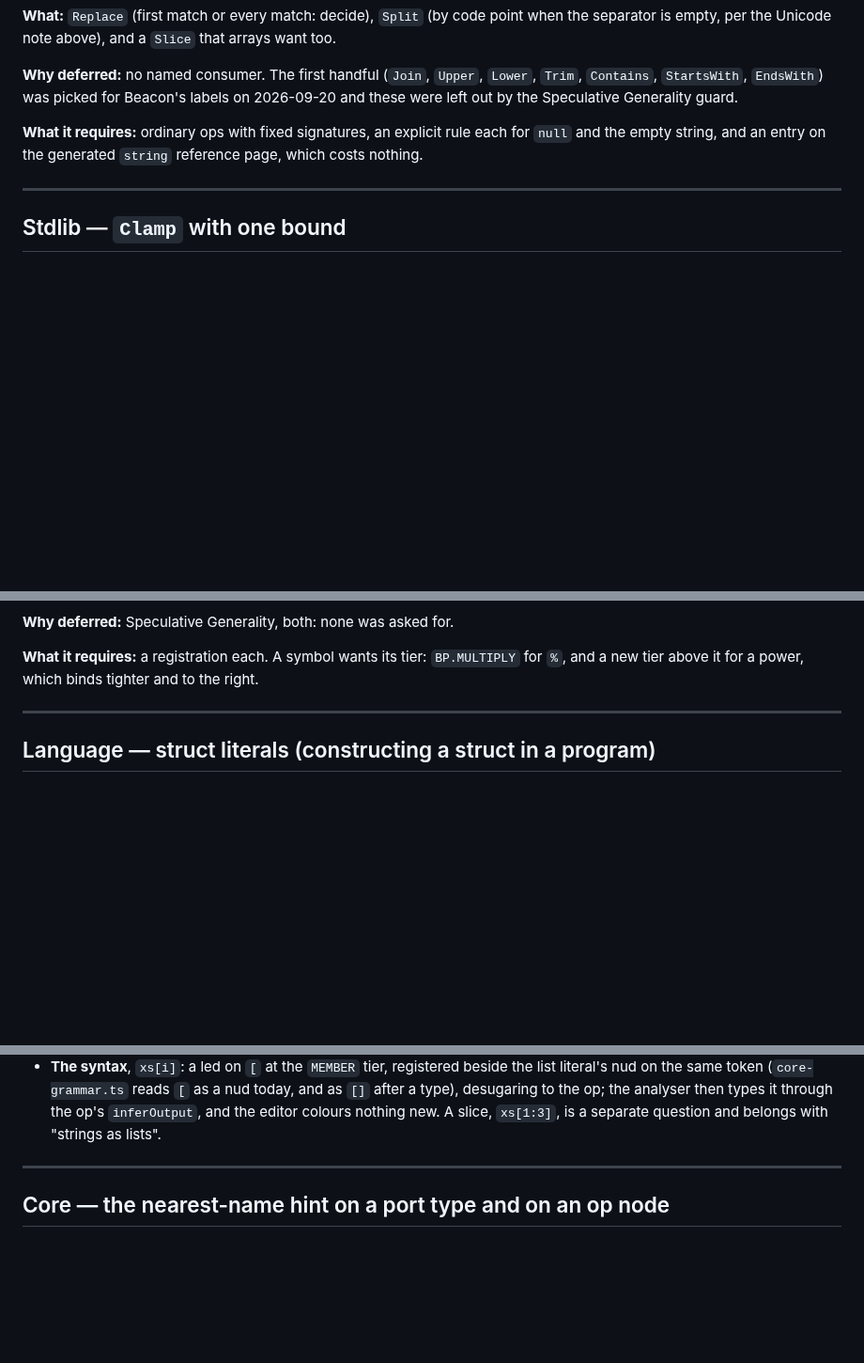
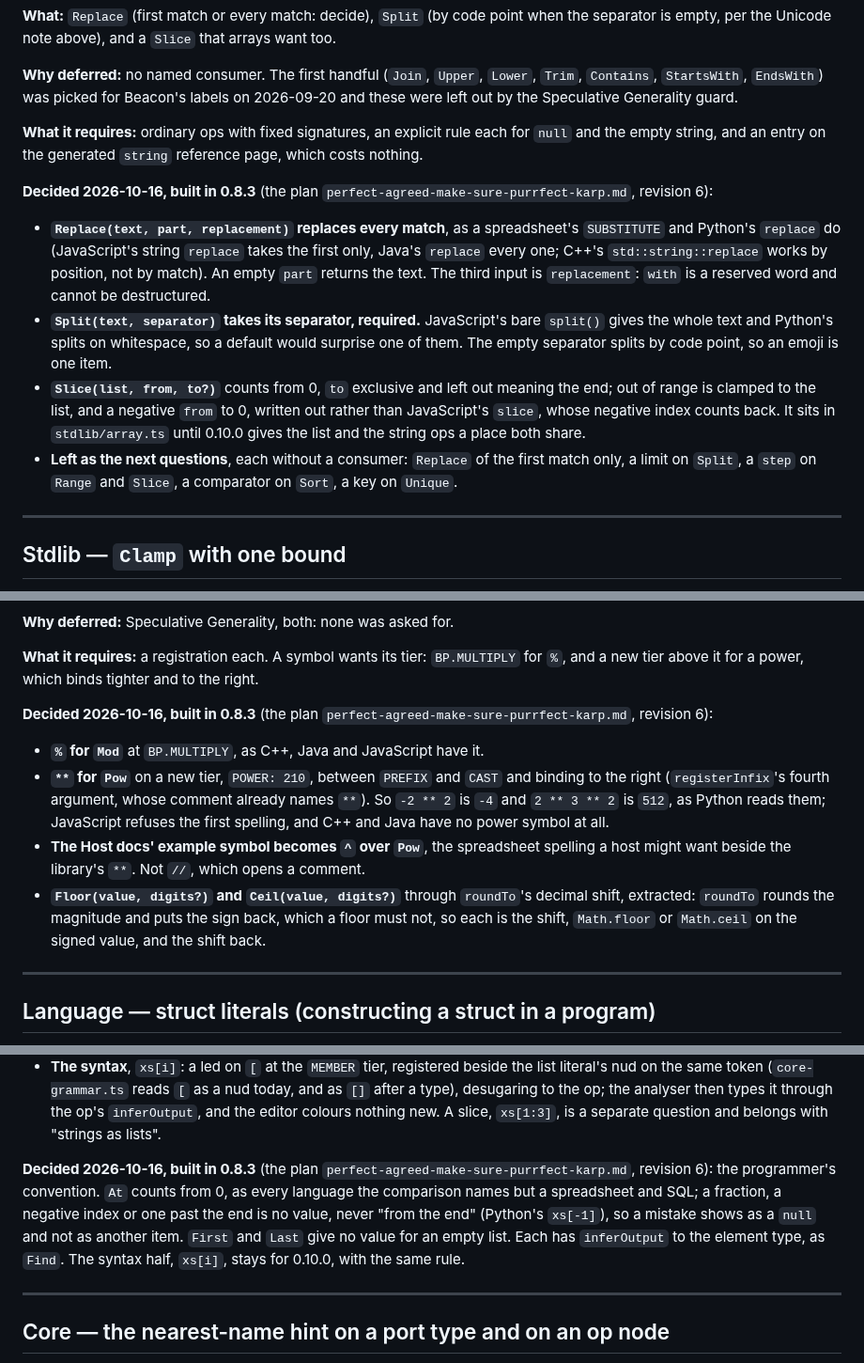
Before and after one commit to IJIJI/Dendrite, a Markdown page: .docs/backlog.md, 3 parts joined by grey strips. Shown at 94% size. GitHub-like rendering; blank space fills up the shorter version.

Commit message:
docs: the decisions of 0.8.3 in the four backlog entries it closes

```diff
--- a/.docs/backlog.md
+++ b/.docs/backlog.md
@@ -176,6 +176,24 @@ left out by the Speculative Generality guard.
 **What it requires:** ordinary ops with fixed signatures, an explicit rule each for `null` and
 the empty string, and an entry on the generated `string` reference page, which costs nothing.
 
+**Decided 2026-10-16, built in 0.8.3** (the plan
+`perfect-agreed-make-sure-purrfect-karp.md`, revision 6):
+
+- **`Replace(text, part, replacement)` replaces every match**, as a spreadsheet's `SUBSTITUTE`
+  and Python's `replace` do (JavaScript's string `replace` takes the first only, Java's
+  `replace` every one; C++'s `std::string::replace` works by position, not by match). An empty
+  `part` returns the text. The third input is `replacement`: `with` is a reserved word and
+  cannot be destructured.
+- **`Split(text, separator)` takes its separator, required.** JavaScript's bare `split()` gives
+  the whole text and Python's splits on whitespace, so a default would surprise one of them. The
+  empty separator splits by code point, so an emoji is one item.
+- **`Slice(list, from, to?)`** counts from 0, `to` exclusive and left out meaning the end; out
+  of range is clamped to the list, and a negative `from` to 0, written out rather than
+  JavaScript's `slice`, whose negative index counts back. It sits in `stdlib/array.ts` until
+  0.10.0 gives the list and the string ops a place both share.
+- **Left as the next questions**, each without a consumer: `Replace` of the first match only, a
+  limit on `Split`, a `step` on `Range` and `Slice`, a comparator on `Sort`, a key on `Unique`.
+
 ---
 
 ## Stdlib — `Clamp` with one bound
@@ -223,6 +247,20 @@ changelog line.
 
 **What it requires:** a registration each. A symbol wants its tier: `BP.MULTIPLY` for `%`, and
 a new tier above it for a power, which binds tighter and to the right.
+
+**Decided 2026-10-16, built in 0.8.3** (the plan
+`perfect-agreed-make-sure-purrfect-karp.md`, revision 6):
+
+- **`%` for `Mod`** at `BP.MULTIPLY`, as C++, Java and JavaScript have it.
+- **`**` for `Pow`** on a new tier, `POWER: 210`, between `PREFIX` and `CAST` and binding to
+  the right (`registerInfix`'s fourth argument, whose comment already names `**`). So
+  `-2 ** 2` is `-4` and `2 ** 3 ** 2` is `512`, as Python reads them; JavaScript refuses the
+  first spelling, and C++ and Java have no power symbol at all.
+- **The Host docs' example symbol becomes `^` over `Pow`**, the spreadsheet spelling a host
+  might want beside the library's `**`. Not `//`, which opens a comment.
+- **`Floor(value, digits?)` and `Ceil(value, digits?)`** through `roundTo`'s decimal shift,
+  extracted: `roundTo` rounds the magnitude and puts the sign back, which a floor must not, so
+  each is the shift, `Math.floor` or `Math.ceil` on the signed value, and the shift back.
 
 ---
 
@@ -322,6 +360,14 @@ for by a program.
   a type), desugaring to the op; the analyser then types it through the op's `inferOutput`,
   and the editor colours nothing new. A slice, `xs[1:3]`, is a separate question and belongs
   with "strings as lists".
+
+**Decided 2026-10-16, built in 0.8.3** (the plan
+`perfect-agreed-make-sure-purrfect-karp.md`, revision 6): the programmer's convention. `At`
+counts from 0, as every language the comparison names but a spreadsheet and SQL; a fraction,
+a negative index or one past the end is no value, never "from the end" (Python's `xs[-1]`), so
+a mistake shows as a `null` and not as another item. `First` and `Last` give no value for an
+empty list. Each has `inferOutput` to the element type, as `Find`. The syntax half, `xs[i]`,
+stays for 0.10.0, with the same rule.
 
 ---
 
```
Also changed, not shown: other parts of .docs/backlog.md (+6 -0 lines).
